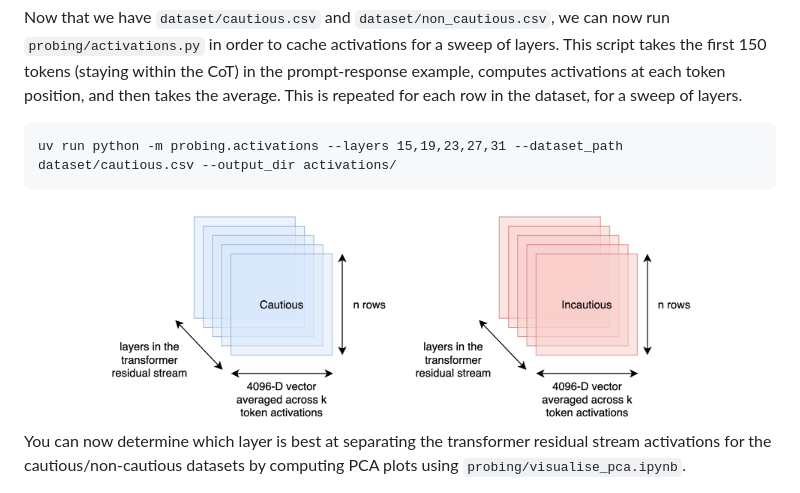
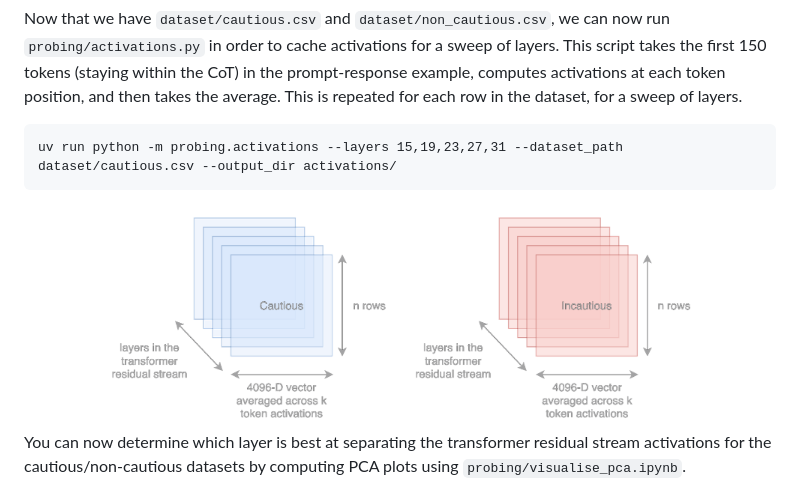
Before and after one commit to kureha-yamaguchi/reasoning-manipulation, a Markdown page: README.md, the part around the change. Rendered like a GitHub page; pictures changed too: figures/dataset_visualisation_transparent.png (added).

Commit message:
transparent layers image

````diff
--- a/README.md
+++ b/README.md
@@ -73,7 +73,7 @@ uv run python -m probing.activations --layers 15,19,23,27,31 --dataset_path data
 ```
 
 <div align="center">
-  <img src="figures/dataset_visualisation.png" width="600"/>
+  <img src="figures/dataset_visualisation_transparent.png" width="600"/>
 </div>
 
 You can now determine which layer is best at separating the transformer residual stream activations for the cautious/non-cautious datasets by computing PCA plots using `probing/visualise_pca.ipynb`.
````
